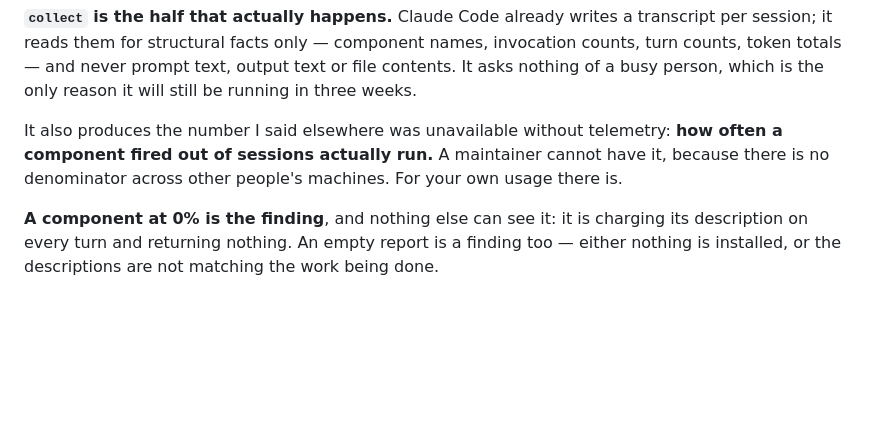
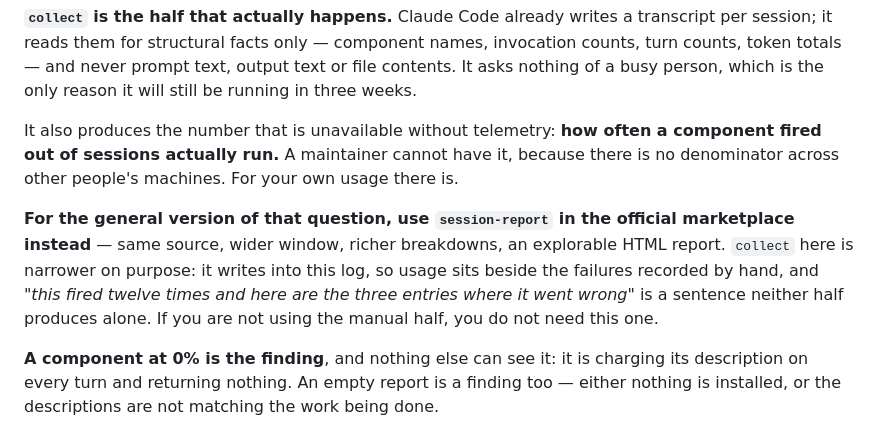
Before and after one commit to Holubinka/claude-plugins, a Markdown page: plugins/agent-authoring/README.md, the part around the change. GitHub-like rendering; blank space fills up the shorter version.

Commit message:
docs(agent-authoring): name the official plugin that does collect better
Surveyed what people actually install. The official marketplace has 291 plugins,
38 of them from Anthropic, and one of those is session-report: same source
(~/.claude/projects transcripts), configurable window, by_skill and
by_subagent_type breakdowns with shares, expensive-prompt drill-downs, and an
explorable HTML report.

That is a superset of collect_usage.py, which I wrote two commits ago without
checking. My own skill-or-agent.md says two components producing the same shape
of result are one component with two names, so this is that, and pretending
otherwise would be worse than the duplication.

What survives is narrow and real: collect writes into this feedback log, so usage
sits beside the failures somebody recorded by hand — "this fired twelve times and
here are the three entries where it went wrong" is a sentence neither half
produces alone. It also counts only namespaced plugin components, since a
built-in agent firing is not evidence about a plugin. Both the skill and the
README now say plainly that anyone wanting the general usage report should reach
for session-report, and that without the manual half this half is not needed.

Co-Authored-By: Claude Opus 5 (1M context) <noreply@anthropic.com>
Claude-Session: https://claude.ai/code/session_01X4W8cJjRc6KU7DgDHF16Vu

```diff
--- a/plugins/agent-authoring/README.md
+++ b/plugins/agent-authoring/README.md
@@ -99,7 +99,9 @@ scripts/feedback.sh export-case <id> <dir>      # prompt.md + graders/criteria.m
 
 **`collect` is the half that actually happens.** Claude Code already writes a transcript per session; it reads them for structural facts only — component names, invocation counts, turn counts, token totals — and never prompt text, output text or file contents. It asks nothing of a busy person, which is the only reason it will still be running in three weeks.
 
-It also produces the number I said elsewhere was unavailable without telemetry: **how often a component fired out of sessions actually run.** A maintainer cannot have it, because there is no denominator across other people's machines. For your own usage there is.
+It also produces the number that is unavailable without telemetry: **how often a component fired out of sessions actually run.** A maintainer cannot have it, because there is no denominator across other people's machines. For your own usage there is.
+
+**For the general version of that question, use `session-report` in the official marketplace instead** — same source, wider window, richer breakdowns, an explorable HTML report. `collect` here is narrower on purpose: it writes into this log, so usage sits beside the failures recorded by hand, and *"this fired twelve times and here are the three entries where it went wrong"* is a sentence neither half produces alone. If you are not using the manual half, you do not need this one.
 
 **A component at 0% is the finding**, and nothing else can see it: it is charging its description on every turn and returning nothing. An empty report is a finding too — either nothing is installed, or the descriptions are not matching the work being done.
 
```
Also changed, not shown: 1 other file.
